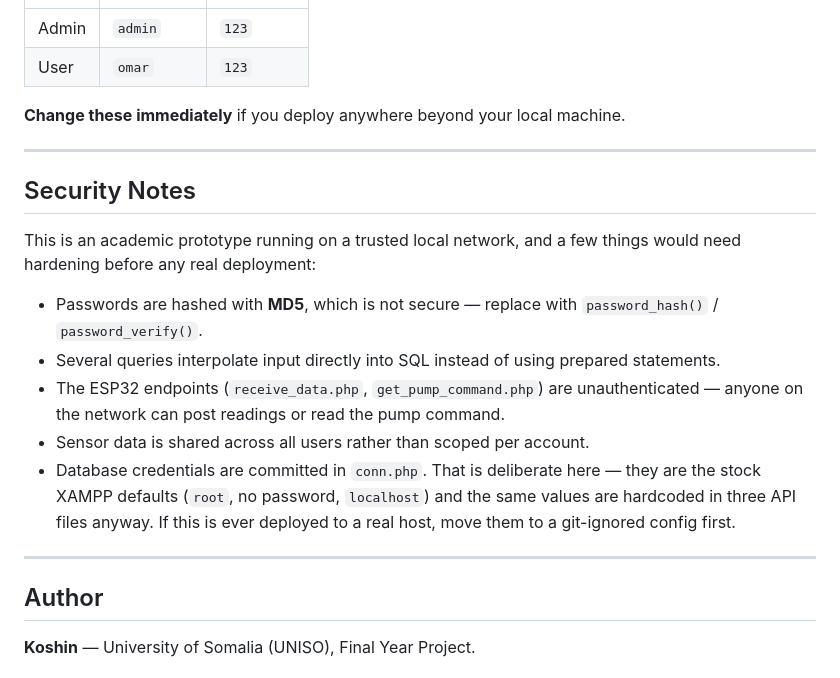
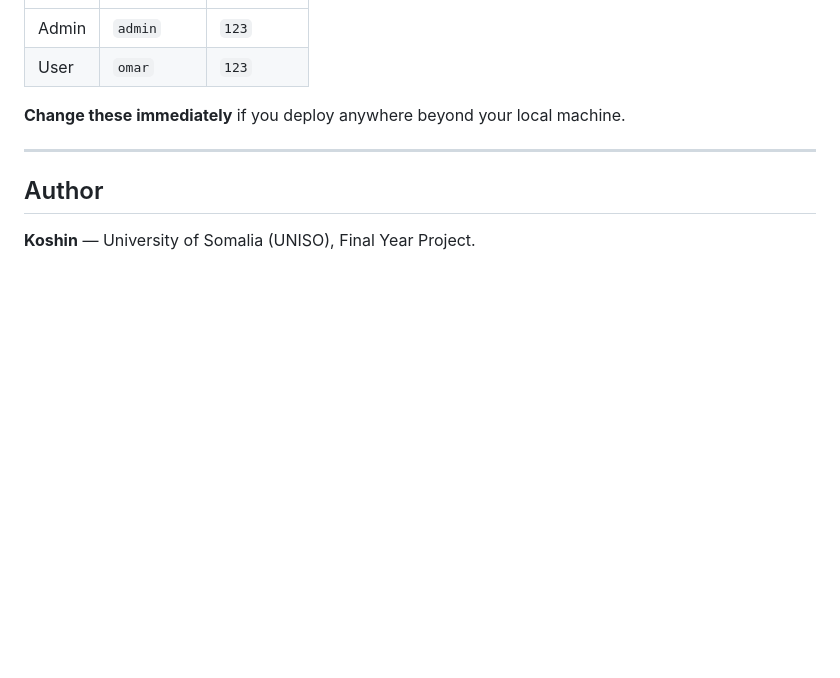
Before and after one commit to iamkoshin/plant_monitor, a Markdown page: README.md, the part around the change. Rendered like a GitHub page; blank space fills up the shorter version.

```diff
--- a/README.md
+++ b/README.md
@@ -165,18 +165,6 @@ The imported SQL dump ships with demo accounts. Sign in as:
 
 ---
 
-## Security Notes
-
-This is an academic prototype running on a trusted local network, and a few things would need hardening before any real deployment:
-
-- Passwords are hashed with **MD5**, which is not secure — replace with `password_hash()` / `password_verify()`.
-- Several queries interpolate input directly into SQL instead of using prepared statements.
-- The ESP32 endpoints (`receive_data.php`, `get_pump_command.php`) are unauthenticated — anyone on the network can post readings or read the pump command.
-- Sensor data is shared across all users rather than scoped per account.
-- Database credentials are committed in `conn.php`. That is deliberate here — they are the stock XAMPP defaults (`root`, no password, `localhost`) and the same values are hardcoded in three API files anyway. If this is ever deployed to a real host, move them to a git-ignored config first.
-
----
-
 ## Author
 
 **Koshin** — University of Somalia (UNISO), Final Year Project.
```
